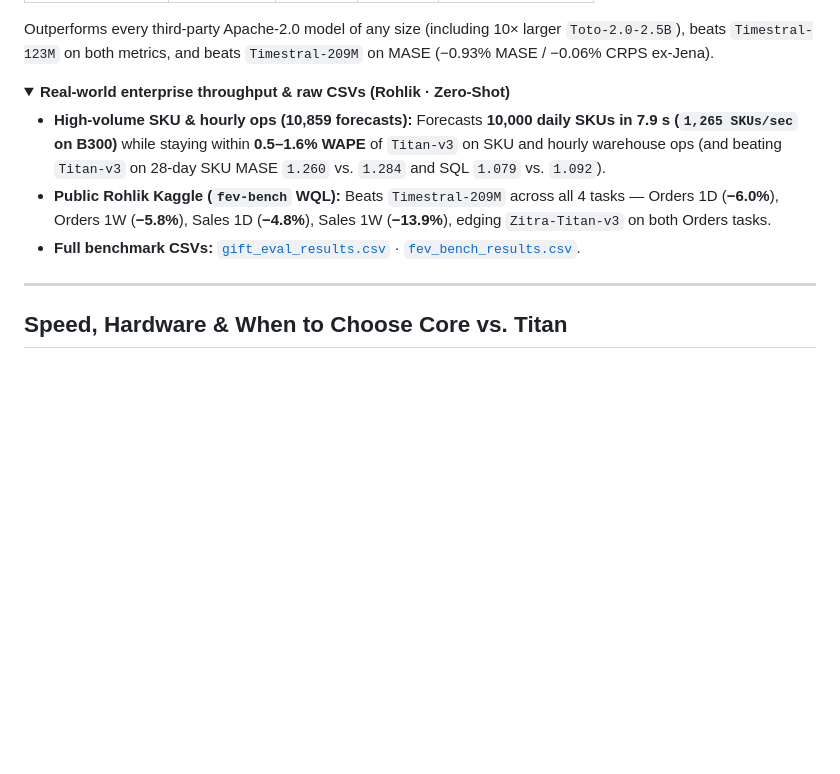
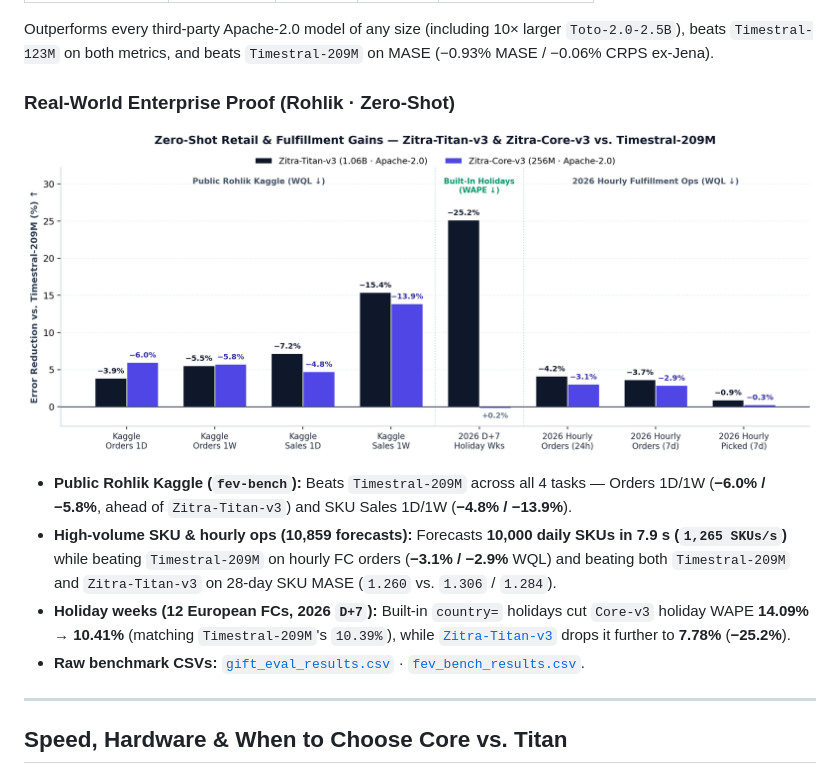
Before and after one commit to tomascupr/zitra-forecast, a Markdown page: hf-cards/Zitra-Core-v3/README.md, the part around the change. GitHub-like rendering; pictures changed too: assets/rohlik_benchmark.png; folded sections open; blank space fills up the shorter version.

Commit message:
Add side-by-side Zitra-Core-v3 bars to Rohlik benchmark chart and surface on Core card

```diff
--- a/hf-cards/Zitra-Core-v3/README.md
+++ b/hf-cards/Zitra-Core-v3/README.md
@@ -133,14 +133,14 @@ Ranks **#11 / 56 models** across SQL (75.4%), MASE (73.5%), and WQL (73.8%), wit
 
 Outperforms every third-party Apache-2.0 model of any size (including 10× larger `Toto-2.0-2.5B`), beats `Timestral-123M` on both metrics, and beats `Timestral-209M` on MASE (−0.93% MASE / −0.06% CRPS ex-Jena).
 
-<details>
-<summary><b>Real-world enterprise throughput &amp; raw CSVs (Rohlik · Zero-Shot)</b></summary>
+### Real-World Enterprise Proof (Rohlik · Zero-Shot)
 
-- **High-volume SKU &amp; hourly ops (10,859 forecasts):** Forecasts **10,000 daily SKUs in 7.9 s (`1,265 SKUs/sec` on B300)** while staying within **0.5–1.6% WAPE** of `Titan-v3` on SKU and hourly warehouse ops (and beating `Titan-v3` on 28-day SKU MASE `1.260` vs. `1.284` and SQL `1.079` vs. `1.092`).
-- **Public Rohlik Kaggle (`fev-bench` WQL):** Beats `Timestral-209M` across all 4 tasks — Orders 1D (**−6.0%**), Orders 1W (**−5.8%**), Sales 1D (**−4.8%**), Sales 1W (**−13.9%**), edging `Zitra-Titan-v3` on both Orders tasks.
-- **Full benchmark CSVs:** [`gift_eval_results.csv`](gift_eval_results.csv) · [`fev_bench_results.csv`](fev_bench_results.csv).
+![Zero-Shot Rohlik Retail and Fulfillment Benchmarks](https://raw.githubusercontent.com/tomascupr/zitra-forecast/main/assets/rohlik_benchmark.png)
 
-</details>
+- **Public Rohlik Kaggle (`fev-bench`):** Beats `Timestral-209M` across all 4 tasks — Orders 1D/1W (**−6.0% / −5.8%**, ahead of `Zitra-Titan-v3`) and SKU Sales 1D/1W (**−4.8% / −13.9%**).
+- **High-volume SKU & hourly ops (10,859 forecasts):** Forecasts **10,000 daily SKUs in 7.9 s (`1,265 SKUs/s`)** while beating `Timestral-209M` on hourly FC orders (**−3.1% / −2.9%** WQL) and beating both `Timestral-209M` and `Zitra-Titan-v3` on 28-day SKU MASE (`1.260` vs. `1.306` / `1.284`).
+- **Holiday weeks (12 European FCs, 2026 `D+7`):** Built-in `country=` holidays cut `Core-v3` holiday WAPE **14.09% → 10.41%** (matching `Timestral-209M`'s `10.39%`), while [`Zitra-Titan-v3`](https://huggingface.co/tomcupr/Zitra-Titan-v3) drops it further to **7.78%** (**−25.2%**).
+- **Raw benchmark CSVs:** [`gift_eval_results.csv`](gift_eval_results.csv) · [`fev_bench_results.csv`](fev_bench_results.csv).
 
 ---
 
```
Also changed, not shown: 1 other file.
